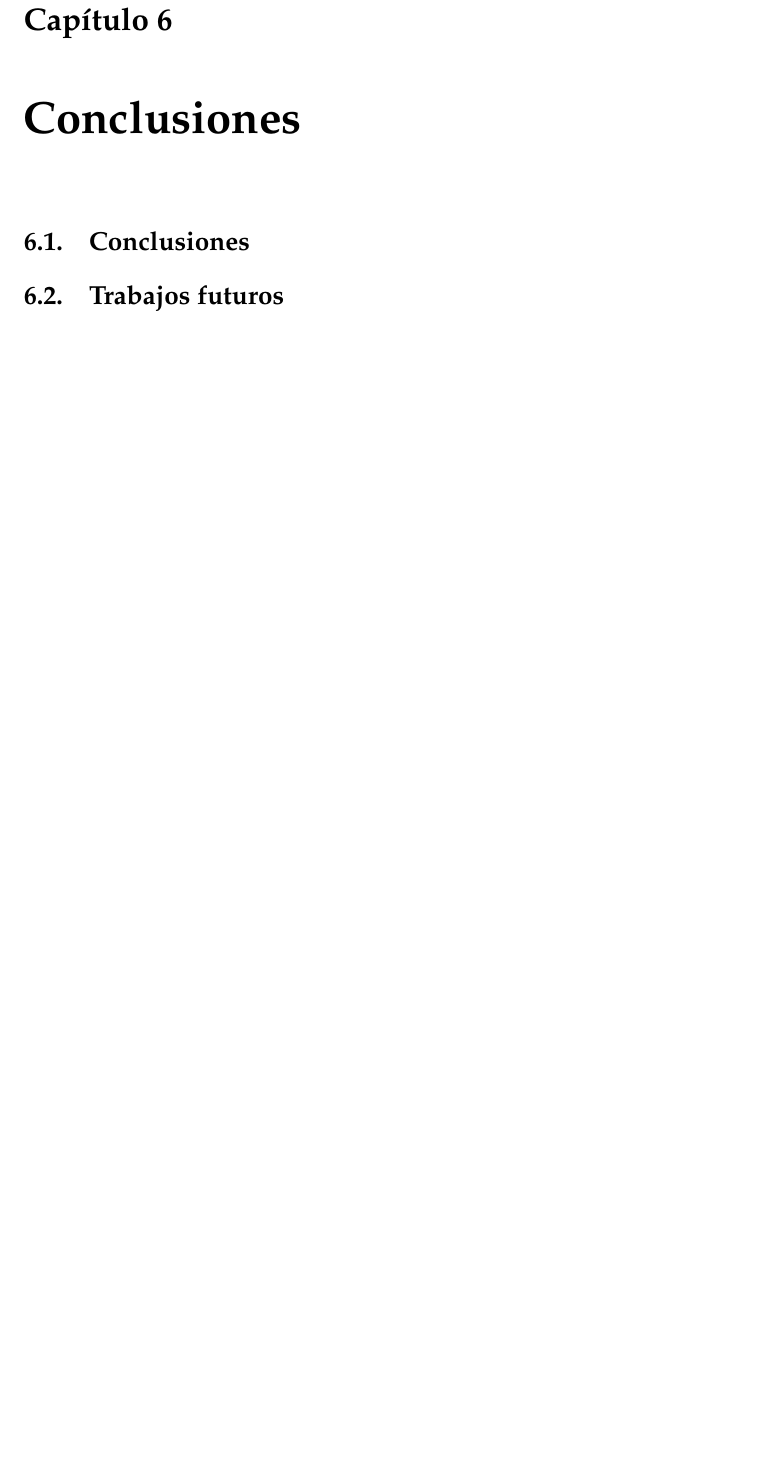
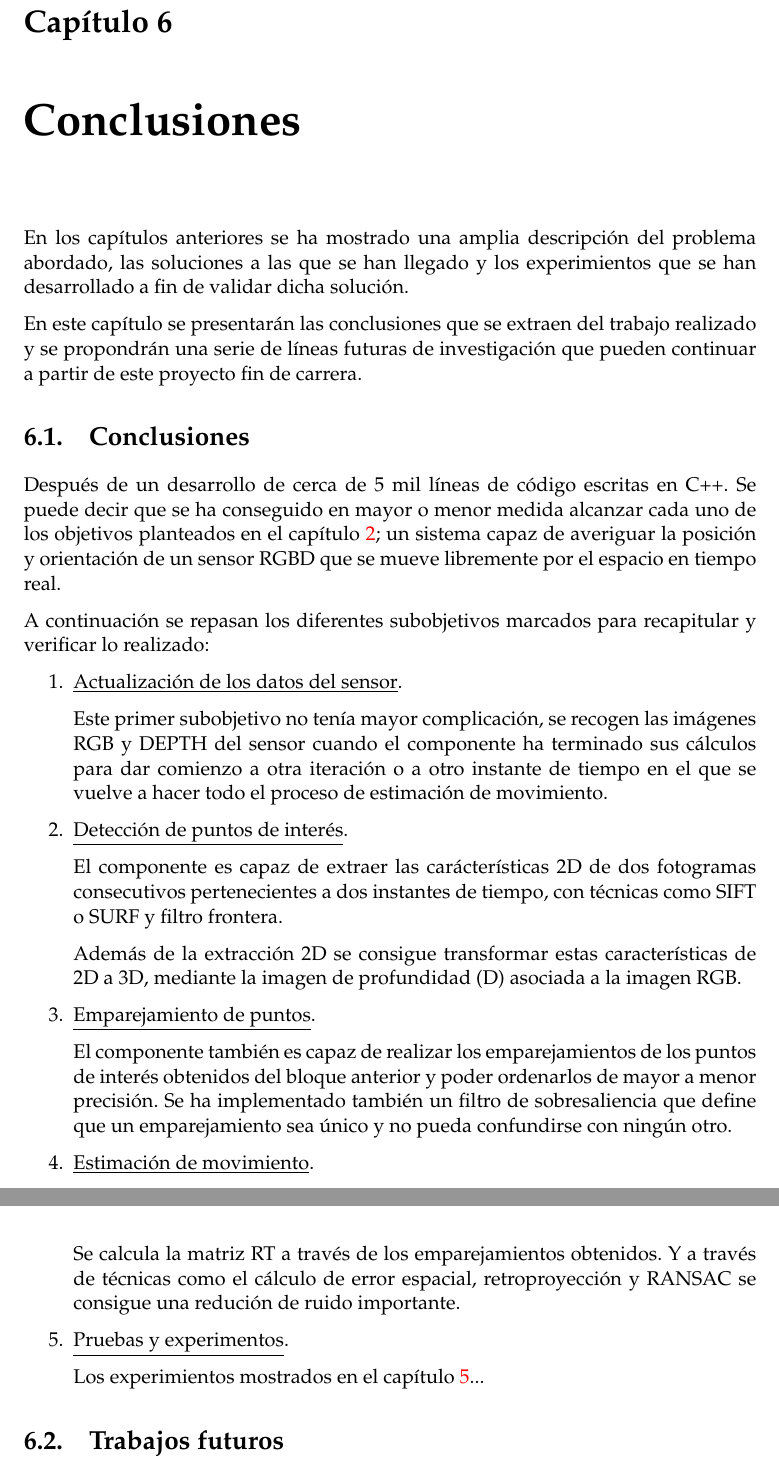
Before and after one commit to RoboticsLabURJC/2014-pfc-Javier-Benito, a LaTeX thesis (memoria/main.tex, which reads memoria/Chapters/Conclusiones.tex): part of page 43 of 43 before the commit and two parts of pages 43 and 44 of 45 after it, the two joined at a grey line, cut so that both start at the same text, the shorter picture padded with empty space. Compiled offline with pdfLaTeX.

Commit message:
Added last chapter

```diff
--- a/memoria/Chapters/Conclusiones.tex
+++ b/memoria/Chapters/Conclusiones.tex
@@ -4,11 +4,61 @@
 
 \label{Chapter6} % Change X to a consecutive number; for referencing this chapter elsewhere, use \ref{ChapterX}
 
+En los capítulos anteriores se ha mostrado una amplia descripción del problema abordado, las soluciones a las que se han llegado y los experimientos que se han desarrollado a fin de validar dicha solución.
+
+En este capítulo se presentarán las conclusiones que se extraen del trabajo realizado y se propondrán una serie de líneas futuras de investigación que pueden continuar a partir de este proyecto fin de carrera.
+
 %-----------------------------------
 %	SECTION Conclusiones
 %-----------------------------------
 \section{Conclusiones}
 
+Después de un desarrollo de cerca de 5 mil líneas de código escritas en C++. Se puede decir que se ha conseguido en mayor o menor medida alcanzar cada uno de los objetivos planteados en el capítulo~\ref{Chapter2}; un sistema capaz de averiguar la posición y orientación de un sensor RGBD que se mueve libremente por el espacio en tiempo real.
+
+A continuación se repasan los diferentes subobjetivos marcados para recapitular y verificar lo realizado:
+
+
+\begin{enumerate}
+\item \underline{Actualización de los datos del sensor}.
+
+Este primer subobjetivo no tenía mayor complicación, se recogen las imágenes RGB y DEPTH del sensor cuando el componente ha terminado sus cálculos para dar comienzo a otra iteración o a otro instante de tiempo en el que se vuelve a hacer todo el proceso de estimación de movimiento.
+
+\item \underline{Detección de puntos de interés}.
+
+El componente es capaz de extraer las carácterísticas 2D de dos fotogramas consecutivos pertenecientes a dos instantes de tiempo, con técnicas como SIFT o SURF y filtro frontera.
+
+Además de la extracción 2D se consigue transformar estas características de 2D a 3D, mediante la imagen de profundidad (D) asociada a la imagen RGB.
+
+\item \underline{Emparejamiento de puntos}.
+
+El componente también es capaz de realizar los emparejamientos de los puntos de interés obtenidos del bloque anterior y poder ordenarlos de mayor a menor precisión. Se ha implementado también un filtro de sobresaliencia que define que un emparejamiento sea único y no pueda confundirse con ningún otro.
+
+\item \underline{Estimación de movimiento}.
+
+Se calcula la matriz RT a través de los emparejamientos obtenidos. Y a través de técnicas como el cálculo de error espacial, retroproyección y RANSAC se consigue una redución de ruido importante.
+
+\item \underline{Pruebas y experimentos}.
+
+Los experimientos mostrados en el capítulo~\ref{Chapter5}...
+
+\end{enumerate}
+
+%Se detallan ahora del mismo modo los objetivos marcados en el capítulo~\ref{Chapter2} y se repasan:
+
+%\begin{itemize}
+%
+%\item Desarrollo del proyecto haciendo uso de la plataforma \textbf{JDeRobot 5.4.0}, que ha resultado de mucha utilidad y ha permitido un ahorro significante de tiempo, ya que permite abstraerse de algunas de las funcionalidades de más bajo nivel como puede ser la captura de información del sensor o el protocolo de comunicaciones. Permite llevar un desarrollo modular y el aprovechamiento de componentes ya implementados en la plataforma. Tanto las ventajas como el uso de JDeRobot se tratarán en detalle en el siguiente capítulo  (\ref{Chapter3}).
+%
+%\item Como la mayoría de componentes están en C++, el trabajo también se ha desarrollado utilizando el mismo lenguaje de programación.
+%~\ref{ch:Chapter3}.
+%
+%\item Funcional bajo sistema operativo linux, en este caso Ubuntu 14.04 LTS.
+%
+%\item Uso exclusivo de un único sensor RGBD.
+%
+%\item Implementación de una interfaz de usuario clara donde se pueda apreciar el proceso de estimación de posición. Incluyendo un entorno visual 3D donde se refleje la posición y movimiento de la cámara en tiempo real.
+%
+%\end{itemize}
 %-----------------------------------
 %	SECTION Trabajos futuros
 %-----------------------------------
```
Also changed, not shown: memoria/Chapters/Objetivos.tex (+3 -3 lines), memoria/main.tex (+1 -1 lines), 8 other files.
